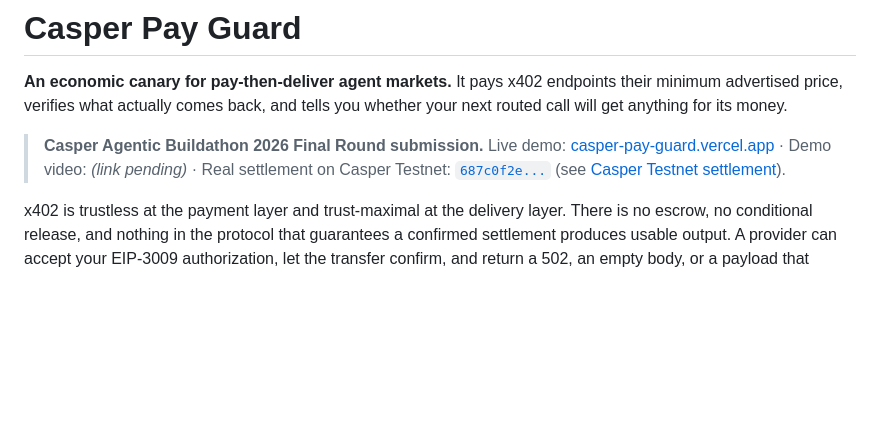
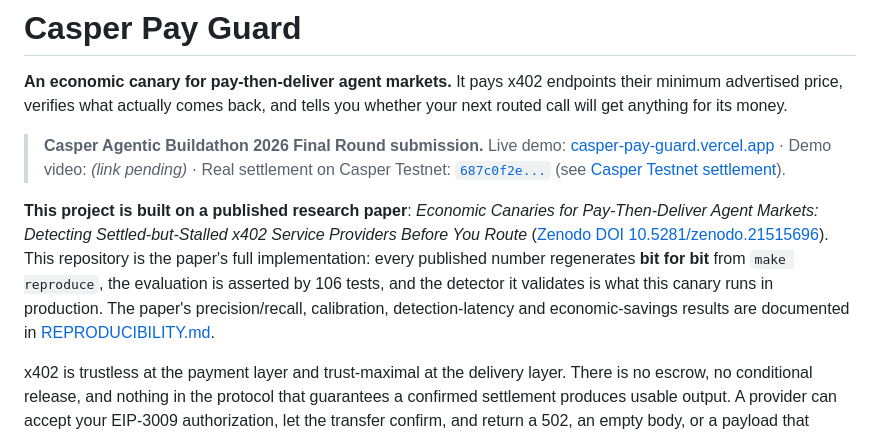
Before and after one commit to DogukanGun/x402-economic-canary, a Markdown page: README.md, the part around the change. Drawn GitHub-style; blank space fills up the shorter version.

```diff
--- a/README.md
+++ b/README.md
@@ -10,6 +10,17 @@ whether your next routed call will get anything for its money.
 > Real settlement on Casper Testnet:
 > [`687c0f2e...`](https://testnet.cspr.live/deploy/687c0f2ecfb9fc9e191779449b4945f8ac46533e5e832b0167533a574daba2ab)
 > (see [Casper Testnet settlement](#casper-testnet-settlement)).
+
+**This project is built on a published research paper**: *Economic Canaries for
+Pay-Then-Deliver Agent Markets: Detecting Settled-but-Stalled x402 Service
+Providers Before You Route*
+([Zenodo DOI 10.5281/zenodo.21515696](https://zenodo.org/record/21515696)).
+This repository is the paper's full implementation: every published number
+regenerates **bit for bit** from `make reproduce`, the evaluation is asserted
+by 106 tests, and the detector it validates is what this canary runs in
+production. The paper's precision/recall, calibration, detection-latency and
+economic-savings results are documented in
+[REPRODUCIBILITY.md](REPRODUCIBILITY.md).
 
 x402 is trustless at the payment layer and trust-maximal at the delivery layer.
 There is no escrow, no conditional release, and nothing in the protocol that
```
